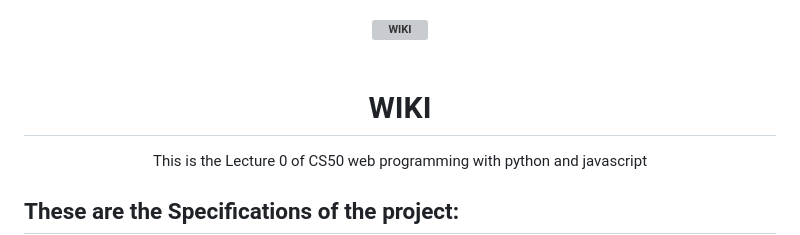
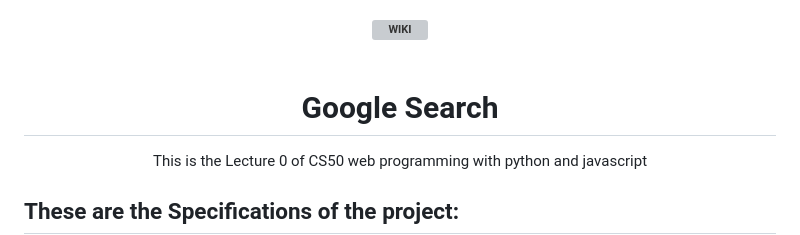
Before and after one commit to Wjunior-l/Lecture-0-CS50, a Markdown page: README.md, the part around the change. Rendered like a GitHub page; grey boxes are pictures that could not be loaded.

```diff
--- a/README.md
+++ b/README.md
@@ -3,7 +3,7 @@
   <img src="https://img.icons8.com/external-justicon-lineal-color-justicon/256/external-google-social-media-justicon-lineal-color-justicon.png" alt="WIKI" width="120">
 <br>
 <br>
-WIKI
+Google Search
 </h1>
 
 <p align="center">This is the Lecture 0 of CS50 web programming with python and javascript</p>
```
